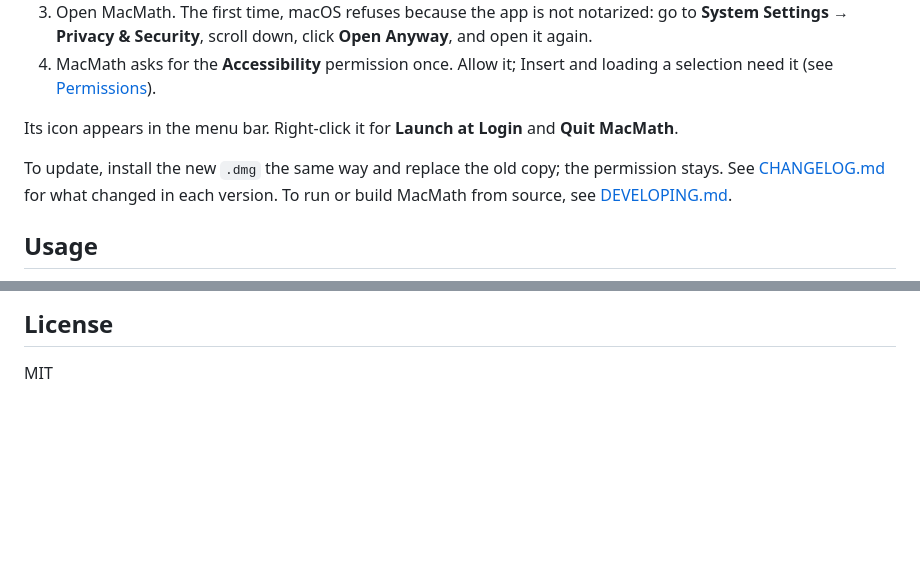
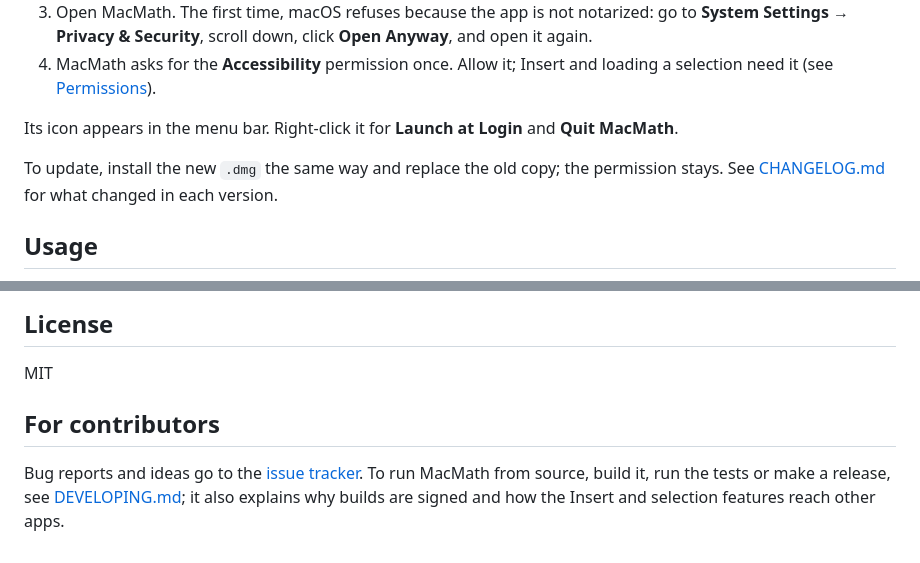
Before and after one commit to yblock/MacMath, a Markdown page: README.md, 2 parts joined by grey strips. Drawn GitHub-style; blank space fills up the shorter version.

Commit message:
README: For contributors section at the end; changelog entry for the unreleased changes
Co-Authored-By: Claude Fable 5.1 <noreply@anthropic.com>

```diff
--- a/README.md
+++ b/README.md
@@ -42,7 +42,7 @@ MacMath runs on macOS 13 (Ventura) or later.
 
 Its icon appears in the menu bar. Right-click it for **Launch at Login** and **Quit MacMath**.
 
-To update, install the new `.dmg` the same way and replace the old copy; the permission stays. See [CHANGELOG.md](CHANGELOG.md) for what changed in each version. To run or build MacMath from source, see [DEVELOPING.md](DEVELOPING.md).
+To update, install the new `.dmg` the same way and replace the old copy; the permission stays. See [CHANGELOG.md](CHANGELOG.md) for what changed in each version.
 
 ## Usage
 
@@ -139,3 +139,7 @@ Open the Ollama app; MacMath needs it running in the background. The first image
 ## License
 
 MIT
+
+## For contributors
+
+Bug reports and ideas go to the [issue tracker](https://github.com/yblock/MacMath/issues). To run MacMath from source, build it, run the tests or make a release, see [DEVELOPING.md](DEVELOPING.md); it also explains why builds are signed and how the Insert and selection features reach other apps.
```
Also changed, not shown: CHANGELOG.md (+18 -1 lines).
